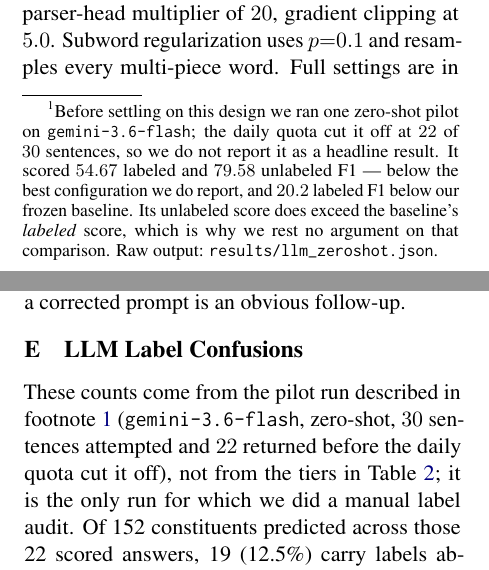
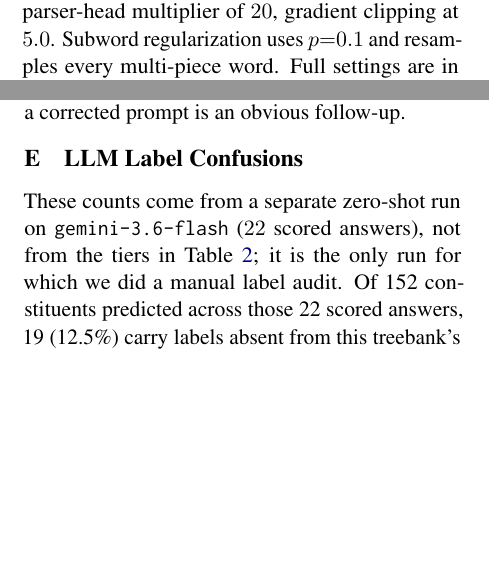
Before and after one commit to Dana-Lev/Robust-Neural-Constituency-Parsing-for-Yiddish, a LaTeX paper (report/main.tex): two parts of the columns of pages 4 and 10 of 10, joined at a grey line, cut so that both start at the same text, the shorter picture padded with empty space. Compiled offline with pdfLaTeX.

Commit message:
Drop the pilot footnote
Removes the footnote describing the gemini-3.6-flash pilot, and with it the two
places that depended on it: the Results clause citing the pilot as a reason to
decline the unlabeled/labeled comparison, and Appendix D's provenance sentence,
which pointed at the footnote by reference. Appendix D now names the run
directly.

The Results argument is unaffected -- the seed-to-seed spread alone is the same
size as the 0.51-point margin, which is the reason that carries the point.
Body is back to 8 pages; no overfull boxes, no undefined references.

```diff
--- a/report/main.tex
+++ b/report/main.tex
@@ -335,14 +335,7 @@ and prompt Gemini
 temperature 0, given the gold tokenization and instructed to reuse those tokens
 exactly (the prompts are reproduced in full in Appendix~\ref{app:prompts}).
 Few-shot runs draw $k{=}3$ exemplars from the \emph{training} split
-only, so no evaluated sentence is ever shown to the model.\footnote{\label{fn:pilot}%
-Before settling on this design we ran one zero-shot pilot on
-\texttt{gemini-3.6-flash}; the daily quota cut it off at $22$ of $30$ sentences,
-so we do not report it as a headline result. It scored $54.67$ labeled and $79.58$
-unlabeled F1 --- below the best configuration we do report, and $20.2$ labeled F1
-below our frozen baseline. Its unlabeled score does exceed the baseline's
-\emph{labeled} score, which is why we rest no argument on that comparison. Raw
-output: \texttt{results/llm\_zeroshot.json}.}
+only, so no evaluated sentence is ever shown to the model.
 
 Predictions are scored with the same conventions as the SuPar evaluation
 (preterminals excluded, \textsc{top} and punctuation deleted, co-indexation
@@ -888,10 +880,9 @@ Appendix~\ref{app:labels}, and a corrected prompt is an obvious follow-up.
 
 \section{LLM Label Confusions}
 \label{app:labels}
-These counts come from the pilot run described in footnote~\ref{fn:pilot}
-(\texttt{gemini-3.6-flash}, zero-shot, $30$ sentences attempted and $22$ returned
-before the daily quota cut it off), not from the tiers in
-Table~\ref{tab:llm}; it is the only run for which we did a manual label audit.
+These counts come from a separate zero-shot run on \texttt{gemini-3.6-flash}
+($22$ scored answers), not from the tiers in Table~\ref{tab:llm}; it is the only
+run for which we did a manual label audit.
 Of 152 constituents predicted across those 22 scored answers, 19
 (12.5\%) carry labels absent from this treebank's inventory: \textsc{np-ob1}
 (11), \textsc{np-ob2} (2), \textsc{*t*} (2), and one each of \textsc{cp-que},
```
Also changed, not shown: report/main.tex (3 more changed lines).
